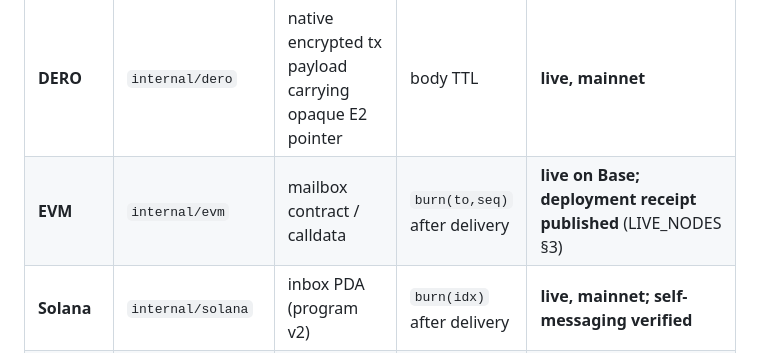
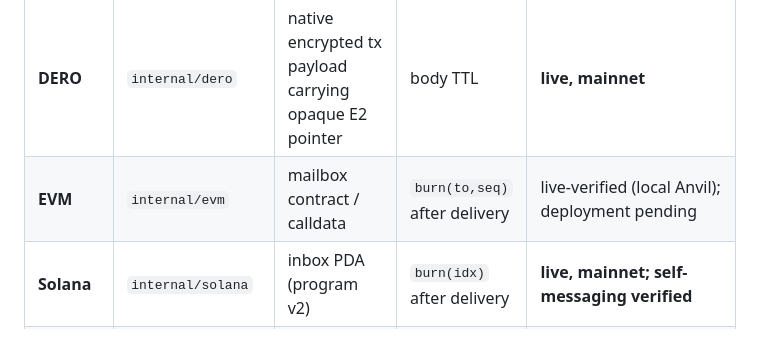
Before and after one commit to liqdmetal/spore, a Markdown page: README.md, the part around the change. Drawn GitHub-style.

```diff
--- a/README.md
+++ b/README.md
@@ -107,7 +107,7 @@ transaction — so Spore never pretends to. What it guarantees:
 | Carrier | Backend | Pointer transport | Compost | Status |
 |---|---|---|---|---|
 | **DERO** | `internal/dero` | native encrypted tx payload carrying opaque E2 pointer | body TTL | **live, mainnet** |
-| **EVM** | `internal/evm` | mailbox contract / calldata | `burn(to,seq)` after delivery | **live on Base; deployment receipt published** (LIVE_NODES §3) |
+| **EVM** | `internal/evm` | mailbox contract / calldata | `burn(to,seq)` after delivery | live-verified (local Anvil); deployment pending |
 | **Solana** | `internal/solana` | inbox PDA (program v2) | `burn(idx)` after delivery | **live, mainnet; self-messaging verified** |
 | **Nostr** | `internal/nostr` | signed event content | NIP-09 delete (best-effort) | carrier impl |
 | **Bitcoin** | `internal/bitcoin` | `OP_RETURN` (≤80B) | body-only (chain immutable) | carrier impl, signer-injected |
```
Also changed, not shown: docs/ONBOARDING.md (+1 -1 lines).
